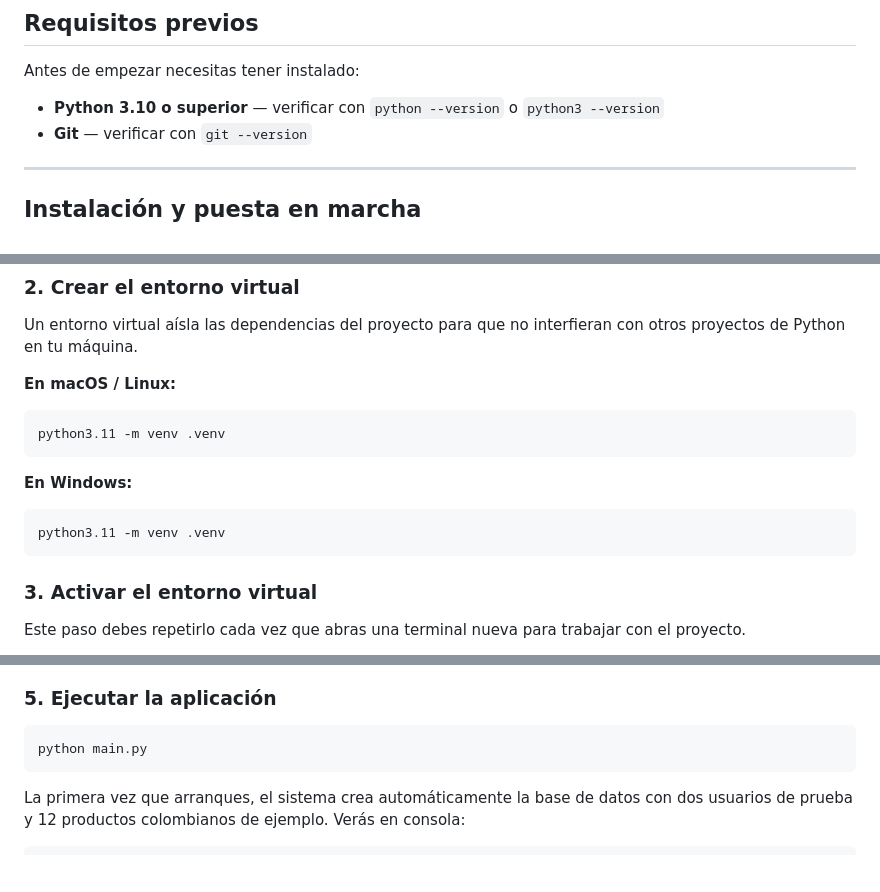
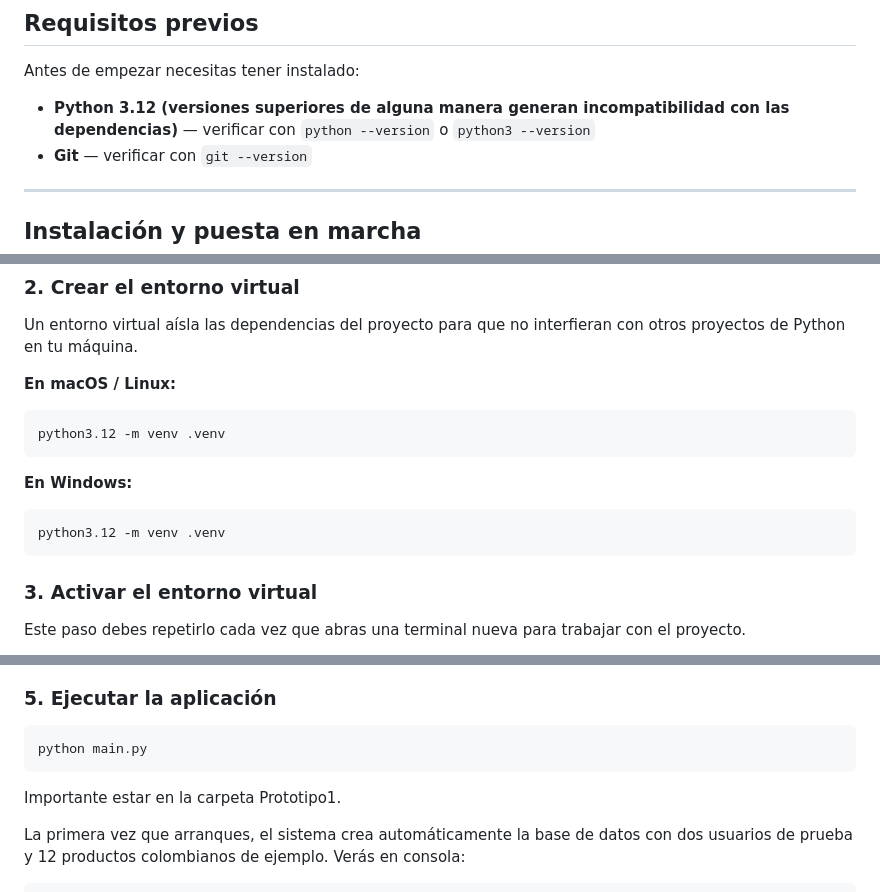
Before and after one commit to DavidSantisteban/ING_SOFTWARE_III, a Markdown page: README.md, 3 parts joined by grey strips. GitHub-like rendering; blank space fills up the shorter version.

````diff
--- a/README.md
+++ b/README.md
@@ -84,7 +84,7 @@ La Vista no contiene lógica de negocio. El Controlador no sabe nada de HTTP. El
 
 Antes de empezar necesitas tener instalado:
 
-- **Python 3.10 o superior** — verificar con `python --version` o `python3 --version`
+- **Python 3.12 (versiones superiores de alguna manera generan incompatibilidad con las dependencias)** — verificar con `python --version` o `python3 --version`
 - **Git** — verificar con `git --version`
 
 ---
@@ -104,12 +104,12 @@ Un entorno virtual aísla las dependencias del proyecto para que no interfieran
 
 **En macOS / Linux:**
 ```bash
-python3.11 -m venv .venv
+python3.12 -m venv .venv
 ```
 
 **En Windows:**
 ```bash
-python3.11 -m venv .venv
+python3.12 -m venv .venv
 ```
 
 ### 3. Activar el entorno virtual
@@ -146,6 +146,7 @@ Esto instala FastAPI, SQLAlchemy, bcrypt, pytest y el resto de librerías necesa
 ```bash
 python main.py
 ```
+Importante estar en la carpeta Prototipo1.
 
 La primera vez que arranques, el sistema crea automáticamente la base de datos con dos usuarios de prueba y 12 productos colombianos de ejemplo. Verás en consola:
 
````
